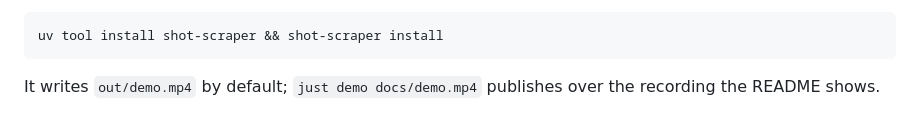
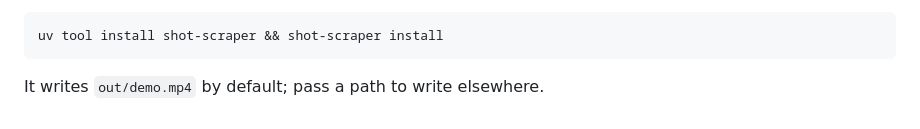
Before and after one commit to tslateman/trove, a Markdown page: docs/cli.md, the part around the change. GitHub-like rendering.

````diff
--- a/docs/cli.md
+++ b/docs/cli.md
@@ -215,5 +215,4 @@ uv run --with playwright playwright install chromium
 uv tool install shot-scraper && shot-scraper install
 ```
 
-It writes `out/demo.mp4` by default; `just demo docs/demo.mp4` publishes over
-the recording the README shows.
+It writes `out/demo.mp4` by default; pass a path to write elsewhere.
````
Also changed, not shown: README.md (+3 -12 lines).
